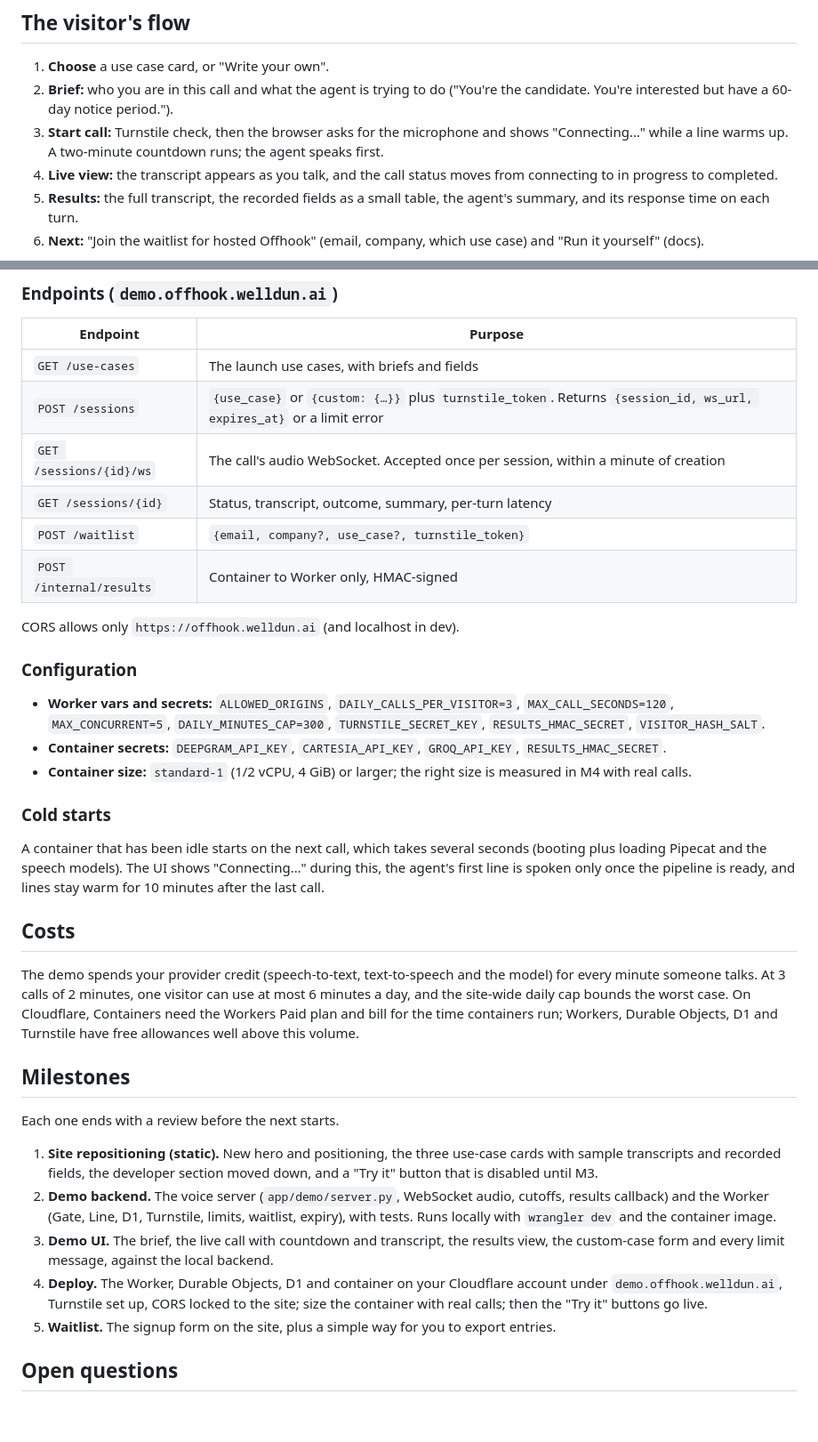
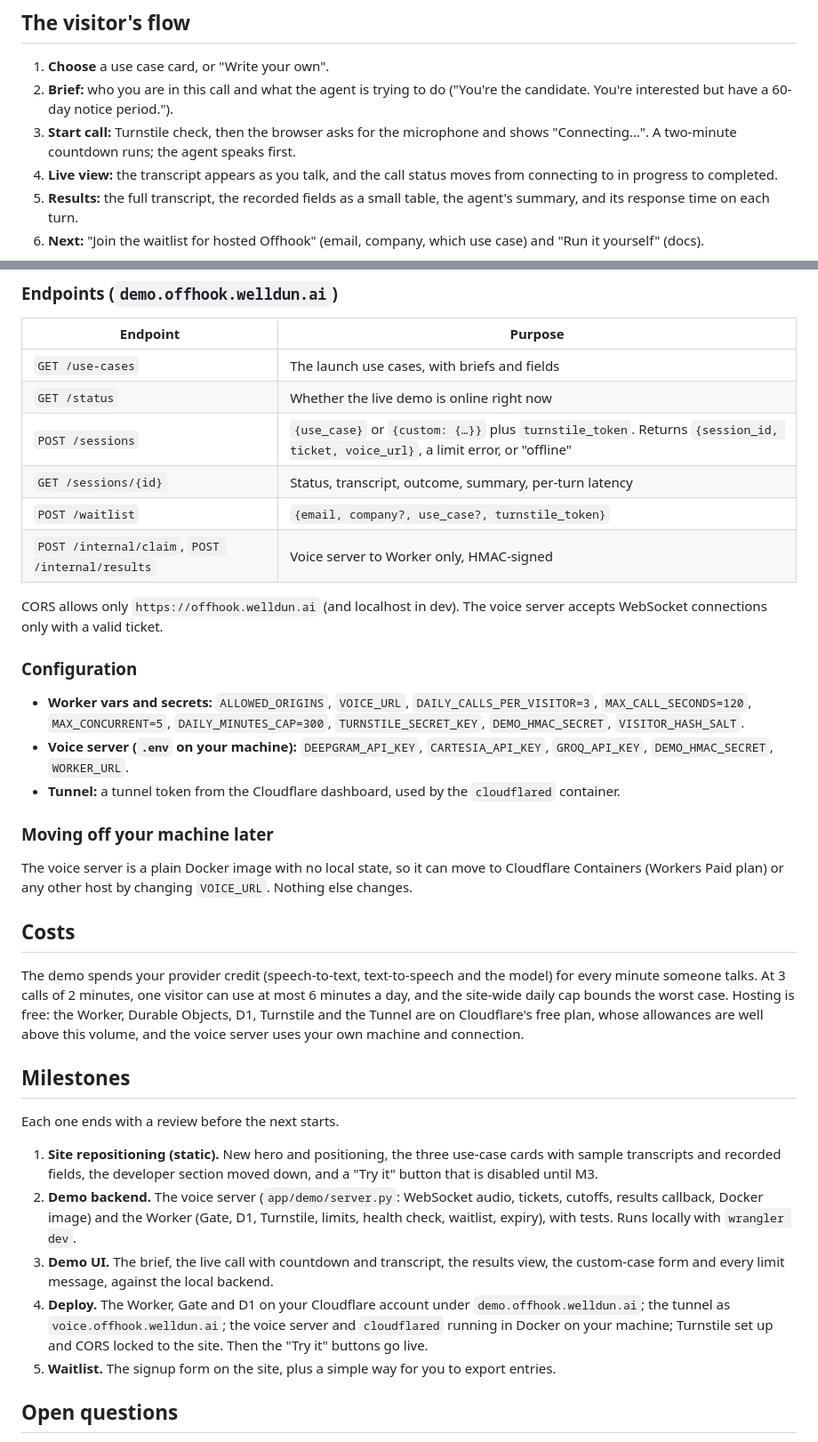
Before and after one commit to welldunai/offhook, a Markdown page: DEMO.md, 2 parts joined by grey strips. Shown at 89% size. Rendered like a GitHub page; blank space fills up the shorter version.

```diff
--- a/DEMO.md
+++ b/DEMO.md
@@ -36,7 +36,7 @@ A form with: agent name, company, what the agent should achieve (instructions),
 
 1. **Choose** a use case card, or "Write your own".
 2. **Brief:** who you are in this call and what the agent is trying to do ("You're the candidate. You're interested but have a 60-day notice period.").
-3. **Start call:** Turnstile check, then the browser asks for the microphone and shows "Connecting…" while a line warms up. A two-minute countdown runs; the agent speaks first.
+3. **Start call:** Turnstile check, then the browser asks for the microphone and shows "Connecting…". A two-minute countdown runs; the agent speaks first.
 4. **Live view:** the transcript appears as you talk, and the call status moves from connecting to in progress to completed.
 5. **Results:** the full transcript, the recorded fields as a small table, the agent's summary, and its response time on each turn.
 6. **Next:** "Join the waitlist for hosted Offhook" (email, company, which use case) and "Run it yourself" (docs).
@@ -105,36 +122,36 @@ A scheduled Worker (cron, hourly) deletes demo sessions older than 24 hours and
 | Endpoint | Purpose |
 | --- | --- |
 | `GET /use-cases` | The launch use cases, with briefs and fields |
-| `POST /sessions` | `{use_case}` or `{custom: {…}}` plus `turnstile_token`. Returns `{session_id, ws_url, expires_at}` or a limit error |
-| `GET /sessions/{id}/ws` | The call's audio WebSocket. Accepted once per session, within a minute of creation |
+| `GET /status` | Whether the live demo is online right now |
+| `POST /sessions` | `{use_case}` or `{custom: {…}}` plus `turnstile_token`. Returns `{session_id, ticket, voice_url}`, a limit error, or "offline" |
 | `GET /sessions/{id}` | Status, transcript, outcome, summary, per-turn latency |
 | `POST /waitlist` | `{email, company?, use_case?, turnstile_token}` |
-| `POST /internal/results` | Container to Worker only, HMAC-signed |
+| `POST /internal/claim`, `POST /internal/results` | Voice server to Worker only, HMAC-signed |
 
-CORS allows only `https://offhook.welldun.ai` (and localhost in dev).
+CORS allows only `https://offhook.welldun.ai` (and localhost in dev). The voice server accepts WebSocket connections only with a valid ticket.
 
 ### Configuration
 
-- **Worker vars and secrets:** `ALLOWED_ORIGINS`, `DAILY_CALLS_PER_VISITOR=3`, `MAX_CALL_SECONDS=120`, `MAX_CONCURRENT=5`, `DAILY_MINUTES_CAP=300`, `TURNSTILE_SECRET_KEY`, `RESULTS_HMAC_SECRET`, `VISITOR_HASH_SALT`.
-- **Container secrets:** `DEEPGRAM_API_KEY`, `CARTESIA_API_KEY`, `GROQ_API_KEY`, `RESULTS_HMAC_SECRET`.
-- **Container size:** `standard-1` (1/2 vCPU, 4 GiB) or larger; the right size is measured in M4 with real calls.
+- **Worker vars and secrets:** `ALLOWED_ORIGINS`, `VOICE_URL`, `DAILY_CALLS_PER_VISITOR=3`, `MAX_CALL_SECONDS=120`, `MAX_CONCURRENT=5`, `DAILY_MINUTES_CAP=300`, `TURNSTILE_SECRET_KEY`, `DEMO_HMAC_SECRET`, `VISITOR_HASH_SALT`.
+- **Voice server (`.env` on your machine):** `DEEPGRAM_API_KEY`, `CARTESIA_API_KEY`, `GROQ_API_KEY`, `DEMO_HMAC_SECRET`, `WORKER_URL`.
+- **Tunnel:** a tunnel token from the Cloudflare dashboard, used by the `cloudflared` container.
 
-### Cold starts
+### Moving off your machine later
 
-A container that has been idle starts on the next call, which takes several seconds (booting plus loading Pipecat and the speech models). The UI shows "Connecting…" during this, the agent's first line is spoken only once the pipeline is ready, and lines stay warm for 10 minutes after the last call.
+The voice server is a plain Docker image with no local state, so it can move to Cloudflare Containers (Workers Paid plan) or any other host by changing `VOICE_URL`. Nothing else changes.
 
 ## Costs
 
-The demo spends your provider credit (speech-to-text, text-to-speech and the model) for every minute someone talks. At 3 calls of 2 minutes, one visitor can use at most 6 minutes a day, and the site-wide daily cap bounds the worst case. On Cloudflare, Containers need the Workers Paid plan and bill for the time containers run; Workers, Durable Objects, D1 and Turnstile have free allowances well above this volume.
+The demo spends your provider credit (speech-to-text, text-to-speech and the model) for every minute someone talks. At 3 calls of 2 minutes, one visitor can use at most 6 minutes a day, and the site-wide daily cap bounds the worst case. Hosting is free: the Worker, Durable Objects, D1, Turnstile and the Tunnel are on Cloudflare's free plan, whose allowances are well above this volume, and the voice server uses your own machine and connection.
 
 ## Milestones
 
 Each one ends with a review before the next starts.
 
 1. **Site repositioning (static).** New hero and positioning, the three use-case cards with sample transcripts and recorded fields, the developer section moved down, and a "Try it" button that is disabled until M3.
-2. **Demo backend.** The voice server (`app/demo/server.py`, WebSocket audio, cutoffs, results callback) and the Worker (Gate, Line, D1, Turnstile, limits, waitlist, expiry), with tests. Runs locally with `wrangler dev` and the container image.
+2. **Demo backend.** The voice server (`app/demo/server.py`: WebSocket audio, tickets, cutoffs, results callback, Docker image) and the Worker (Gate, D1, Turnstile, limits, health check, waitlist, expiry), with tests. Runs locally with `wrangler dev`.
 3. **Demo UI.** The brief, the live call with countdown and transcript, the results view, the custom-case form and every limit message, against the local backend.
-4. **Deploy.** The Worker, Durable Objects, D1 and container on your Cloudflare account under `demo.offhook.welldun.ai`, Turnstile set up, CORS locked to the site; size the container with real calls; then the "Try it" buttons go live.
+4. **Deploy.** The Worker, Gate and D1 on your Cloudflare account under `demo.offhook.welldun.ai`; the tunnel as `voice.offhook.welldun.ai`; the voice server and `cloudflared` running in Docker on your machine; Turnstile set up and CORS locked to the site. Then the "Try it" buttons go live.
 5. **Waitlist.** The signup form on the site, plus a simple way for you to export entries.
 
 ## Open questions
```
Also changed, not shown: other parts of DEMO.md (+38 -21 lines).
